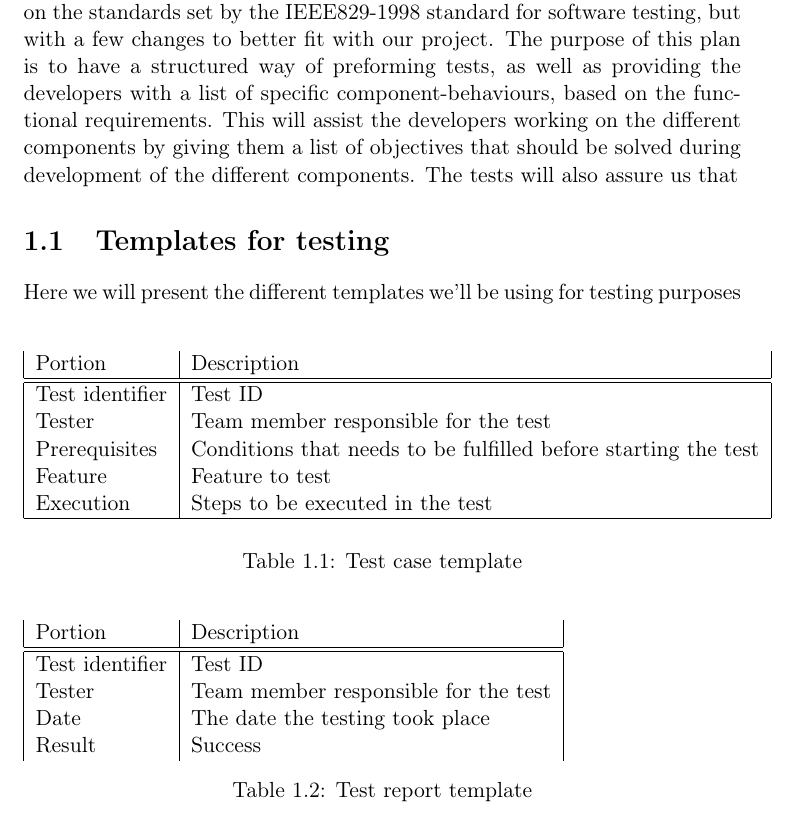
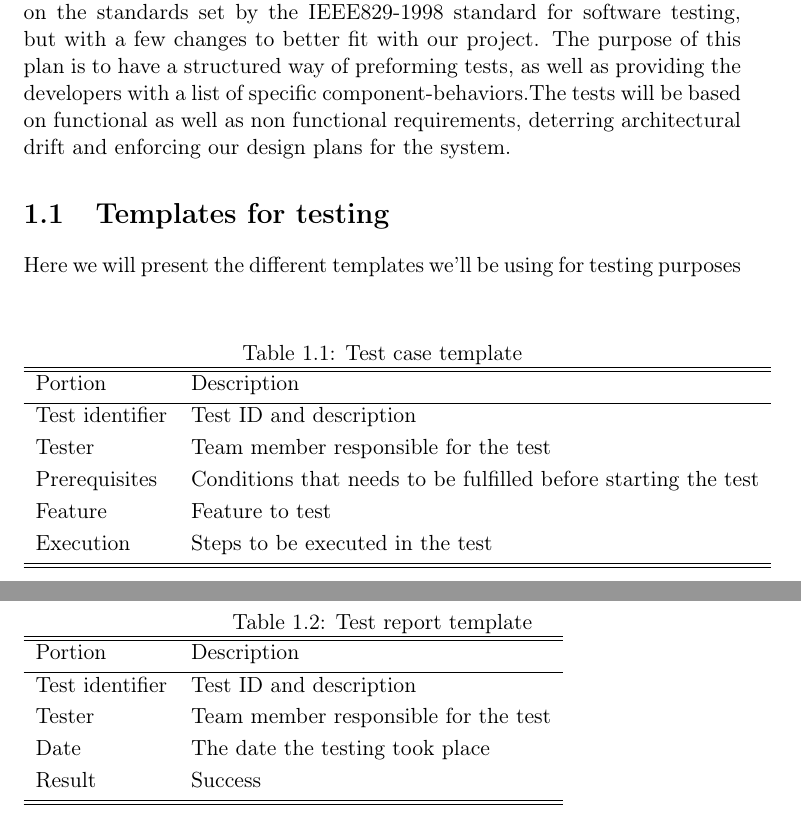
Before and after one commit to eventh/kpro9, a LaTeX document (report/TestPlan.tex): part of the page before the commit and two parts of pages 1 and 2 of 2 after it, the two joined at a grey line, cut so that both start at the same text. Compiled offline with pdfLaTeX.

Commit message:
fixed the tables and finished the overview

```diff
--- a/report/TestPlan.tex
+++ b/report/TestPlan.tex
@@ -26,36 +26,39 @@
 
 \chapter{Test Plan}
 
-This chapter presents the test plan for our solution. The test plan is based on  the standards set by the IEEE829-1998 standard for software testing, but with a few changes to better fit with our project. The purpose of this plan is to have a structured way of preforming tests, as well as providing the developers with a list of specific component-behaviours, based on the functional requirements. This will assist the developers working on the different components by giving them a list of objectives that should be solved during development of the different components. The tests will also assure us that
+This chapter presents the test plan for our solution. The test plan is based on  the standards set by the IEEE829-1998 standard for software testing, but with a few changes to better fit with our project. The purpose of this plan is to have a structured way of preforming tests, as well as providing the developers with a list of specific component-behaviors.The tests will be based on functional as well as non functional requirements, deterring architectural drift and enforcing our design plans for the system.
 
 \section{Templates for testing}
 
 Here we will present the different templates we'll be using for testing purposes\\
 
 \begin{table}[H]
-\begin{tabular}{| l | l |}
-Portion & Description\\
+\caption{Test case template}
+\begin{tabular}{l l}
 \hline\hline
-Test identifier & Test ID\\
-Tester & Team member responsible for the test\\
-Prerequisites & Conditions that needs to be fulfilled before starting the test\\
-Feature & Feature to test\\
-Execution & Steps to be executed in the test\\
+Portion & Description\\[0.5ex]
 \hline
+Test identifier & Test ID and description\\[0.5ex]
+Tester & Team member responsible for the test\\[0.5ex]
+Prerequisites & Conditions that needs to be fulfilled before starting the test\\[0.5ex]
+Feature & Feature to test\\[0.5ex]
+Execution & Steps to be executed in the test\\[0.5ex]
+\hline\hline
 \end{tabular}
-\caption{Test case template}
 \end{table}
 
 \begin{table}[H]
-\begin{tabular}{| l | l |}
-Portion & Description\\
+\caption{Test report template}
+\begin{tabular}{l l}
 \hline\hline
-Test identifier & Test ID\\
-Tester & Team member responsible for the test\\
-Date & The date the testing took place\\
-Result & Success \\
+Portion & Description\\[0.5ex]
+\hline
+Test identifier & Test ID and description\\[0.5ex]
+Tester & Team member responsible for the test\\[0.5ex]
+Date & The date the testing took place\\[0.5ex]
+Result & Success \\[0.5ex]
+\hline\hline
 \end{tabular}
-\caption{Test report template}
 \end{table}
 
 \end{document}
```
